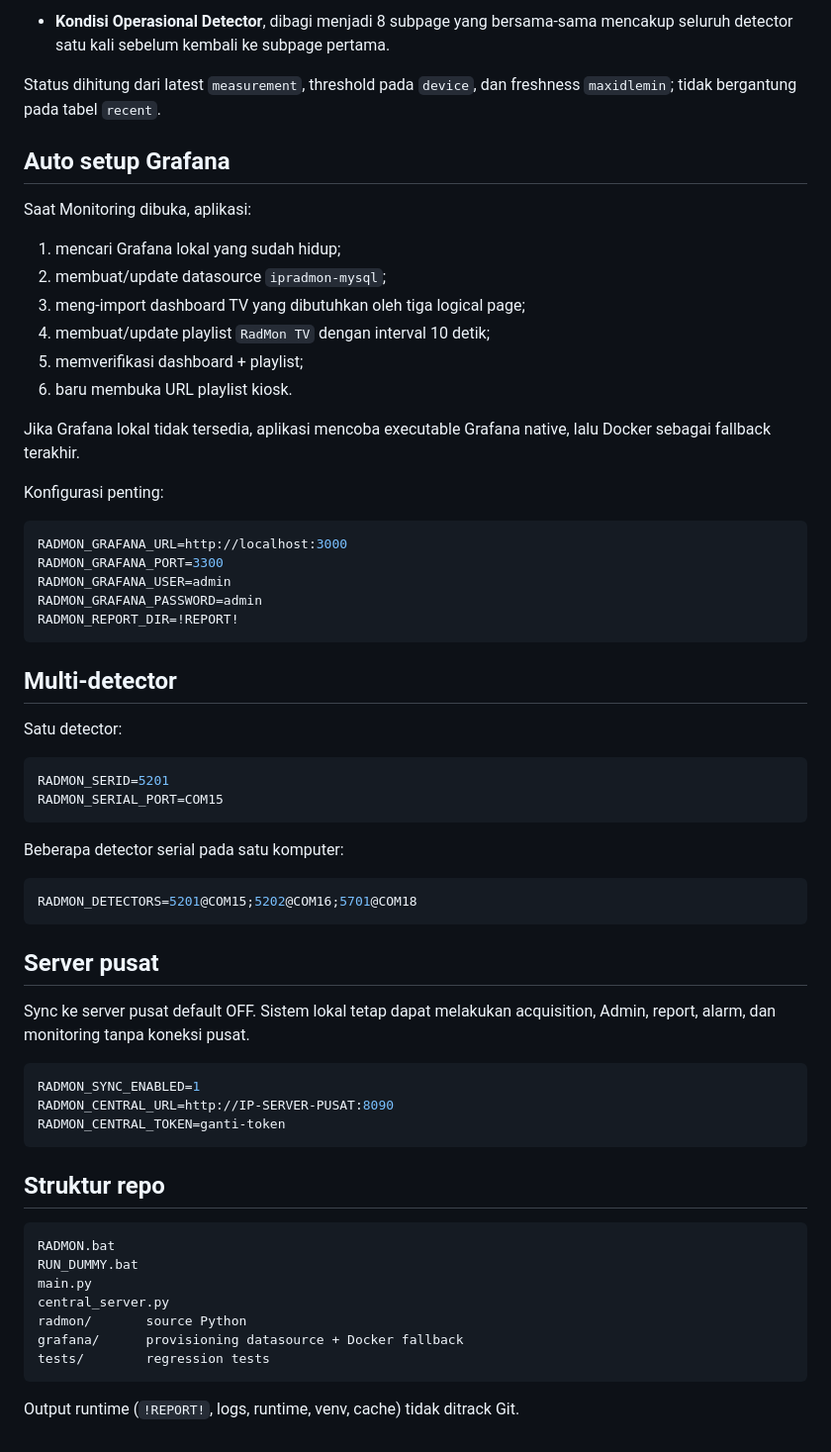
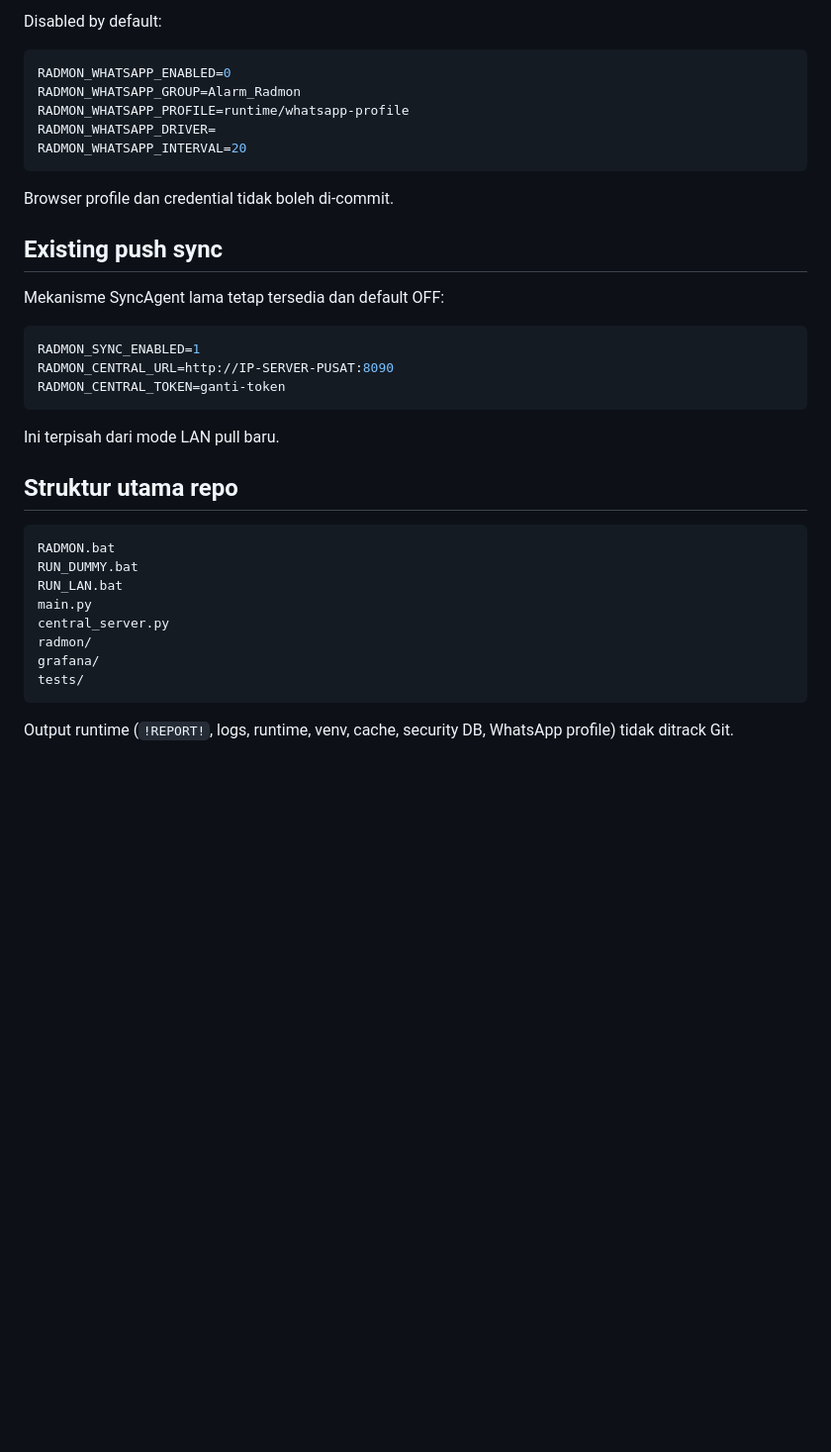
Before and after one commit to Mubax5/Radmon, a Markdown page: README.md, the part around one of its changes. Shown at 99% size. GitHub-like rendering; blank space fills up the shorter version.

````diff
--- a/README.md
+++ b/README.md
@@ -128,49 +285,19 @@ Bagian yang berubah setiap putaran playlist:
 
-- **Kondisi Operasional Detector**, dibagi menjadi 8 subpage yang bersama-sama mencakup seluruh detector satu kali sebelum kembali ke subpage pertama.
-
-Status dihitung dari latest `measurement`, threshold pada `device`, dan freshness `maxidlemin`; tidak bergantung pada tabel `recent`.
-
-## Auto setup Grafana
-
-Saat Monitoring dibuka, aplikasi:
-
-1. mencari Grafana lokal yang sudah hidup;
-2. membuat/update datasource `ipradmon-mysql`;
-3. meng-import dashboard TV yang dibutuhkan oleh tiga logical page;
-4. membuat/update playlist `RadMon TV` dengan interval 10 detik;
-5. memverifikasi dashboard + playlist;
-6. baru membuka URL playlist kiosk.
-
-Jika Grafana lokal tidak tersedia, aplikasi mencoba executable Grafana native, lalu Docker sebagai fallback terakhir.
-
-Konfigurasi penting:
+Disabled by default:
 
 ```env
-RADMON_GRAFANA_URL=http://localhost:3000
-RADMON_GRAFANA_PORT=3300
-RADMON_GRAFANA_USER=admin
-RADMON_GRAFANA_PASSWORD=admin
-RADMON_REPORT_DIR=!REPORT!
+RADMON_WHATSAPP_ENABLED=0
+RADMON_WHATSAPP_GROUP=Alarm_Radmon
+RADMON_WHATSAPP_PROFILE=runtime/whatsapp-profile
+RADMON_WHATSAPP_DRIVER=
+RADMON_WHATSAPP_INTERVAL=20
 ```
 
-## Multi-detector
+Browser profile dan credential tidak boleh di-commit.
 
-Satu detector:
+## Existing push sync
 
-```env
-RADMON_SERID=5201
-RADMON_SERIAL_PORT=COM15
-```
-
-Beberapa detector serial pada satu komputer:
-
-```env
-RADMON_DETECTORS=5201@COM15;5202@COM16;5701@COM18
-```
-
-## Server pusat
-
-Sync ke server pusat default OFF. Sistem lokal tetap dapat melakukan acquisition, Admin, report, alarm, dan monitoring tanpa koneksi pusat.
+Mekanisme SyncAgent lama tetap tersedia dan default OFF:
 
 ```env
 RADMON_SYNC_ENABLED=1
@@ -178,16 +305,19 @@ RADMON_CENTRAL_URL=http://IP-SERVER-PUSAT:8090
 RADMON_CENTRAL_TOKEN=ganti-token
 ```
 
-## Struktur repo
+Ini terpisah dari mode LAN pull baru.
+
+## Struktur utama repo
 
 ```text
 RADMON.bat
 RUN_DUMMY.bat
+RUN_LAN.bat
 main.py
 central_server.py
-radmon/       source Python
-grafana/      provisioning datasource + Docker fallback
-tests/        regression tests
+radmon/
+grafana/
+tests/
 ```
 
-Output runtime (`!REPORT!`, logs, runtime, venv, cache) tidak ditrack Git.
+Output runtime (`!REPORT!`, logs, runtime, venv, cache, security DB, WhatsApp profile) tidak ditrack Git.
````
Also changed, not shown: other parts of README.md (+200 -43 lines).
